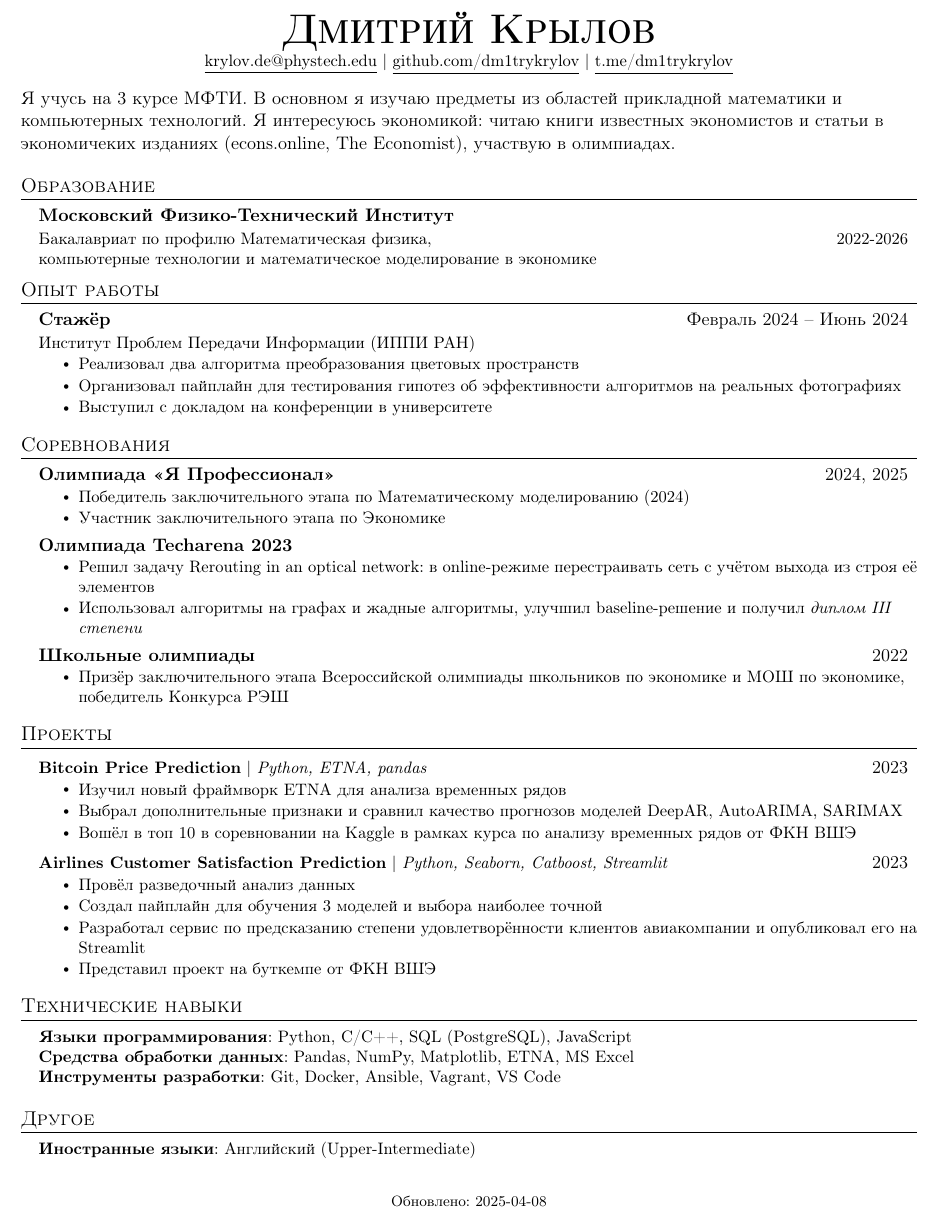
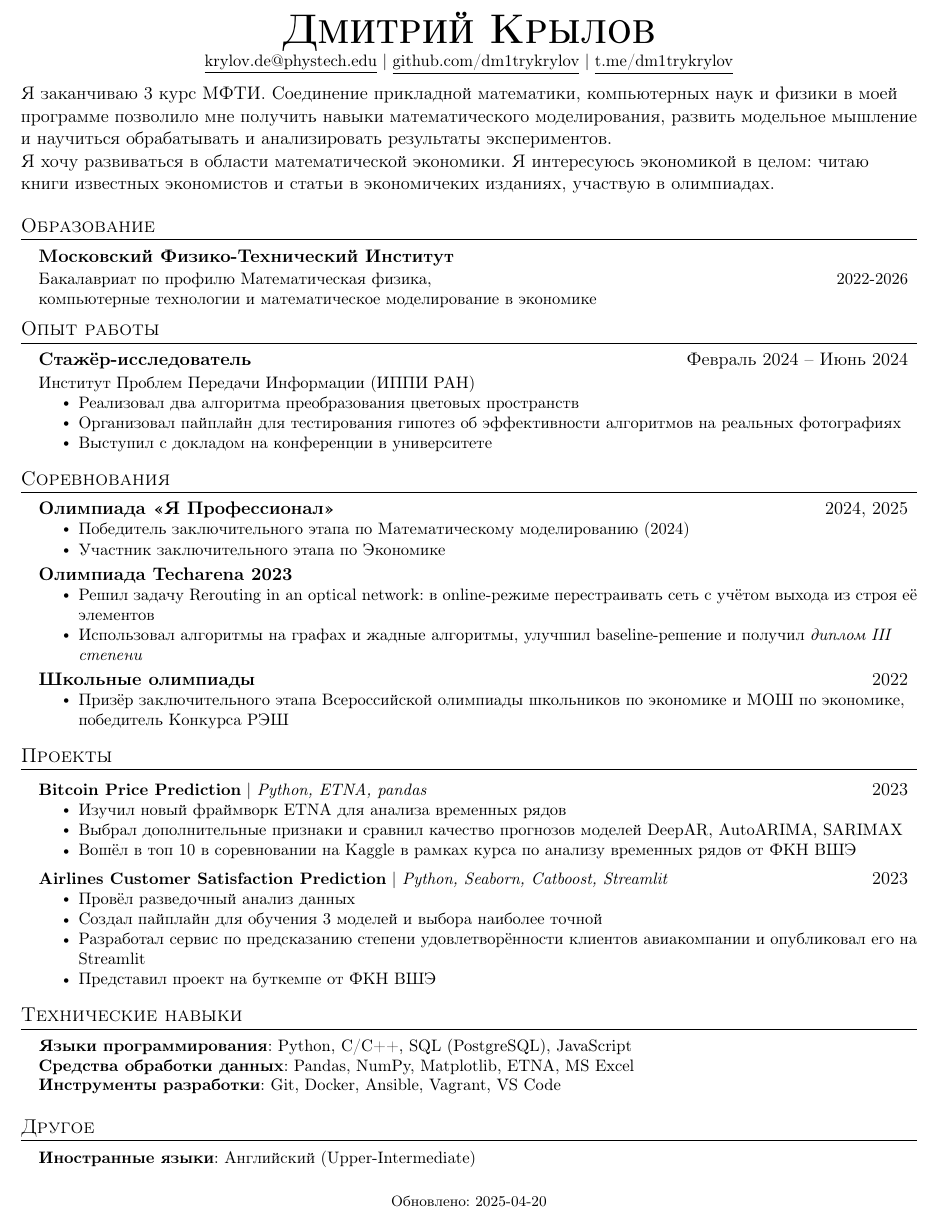
Before and after one commit to dm1trykrylov/dm1trykrylov, a LaTeX CV (cv_econ_ru.tex, which reads sections/econ/01-summary_ru.tex, sections/econ/03-competitions_ru.tex, style.sty): part of the page, cut so that both start at the same text. Compiled offline with pdfLaTeX.

Commit message:
Update ru CVs

```diff
--- a/cv_econ_ru.tex
+++ b/cv_econ_ru.tex
@@ -9,7 +9,7 @@
 
 \usepackage{style}
 
-\DTMsavedate{update}{2025-04-08}
+\DTMsavedate{update}{2025-04-20}
 
 %-------------------------------------------
 %%%%%%  RESUME STARTS HERE  %%%%%%%%%%%%%%%%%%%%%%%%%%%%
--- a/sections/econ/01-summary_ru.tex
+++ b/sections/econ/01-summary_ru.tex
@@ -1,3 +1,7 @@
-Я учусь на 3 курсе МФТИ.
-В основном я изучаю предметы из областей прикладной математики и компьютерных технологий.
-Я интересуюсь экономикой: читаю книги известных экономистов и статьи в экономичеких изданиях (econs.online, The Economist), участвую в олимпиадах.
+Я заканчиваю 3 курс МФТИ.
+Соединение прикладной математики, компьютерных наук и физики в моей программе позволило мне получить навыки математического моделирования,
+развить модельное мышление и научиться обрабатывать и анализировать результаты экспериментов.
+
+Я хочу развиваться в области математической экономики.
+Я интересуюсь экономикой в целом: читаю книги известных экономистов и статьи в экономичеких изданиях,
+участвую в олимпиадах.
--- a/sections/econ/03-competitions_ru.tex
+++ b/sections/econ/03-competitions_ru.tex
@@ -1,21 +1,21 @@
 \section{Соревнования}
 \resumeSubHeadingListStart
 
-\resumeCompetitionheading
+\resumeCompetitionHeading
 {Олимпиада <<Я Профессионал>>}{2024, 2025}{}{}
 \resumeItemListStart
 \resumeItem{Победитель заключительного этапа по Математическому моделированию (2024)}
 \resumeItem{Участник заключительного этапа по Экономике}
 \resumeItemListEnd
 
-\resumeCompetitionheading
+\resumeCompetitionHeading
 {Олимпиада Techarena 2023}{}{}{}
 \resumeItemListStart
 \resumeItem{Решил задачу Rerouting in an optical network: в online-режиме перестраивать сеть с учётом выхода из строя её элементов}
 \resumeItem{Использовал алгоритмы на графах и жадные алгоритмы, улучшил baseline-решение и получил \textit{диплом III степени}}
 \resumeItemListEnd
 
-\resumeCompetitionheading
+\resumeCompetitionHeading
 {Школьные олимпиады}{2022}{}{}
 \resumeItemListStart
 \resumeItem{Призёр заключительного этапа Всероссийской олимпиады школьников по экономике и МОШ по экономике, победитель Конкурса РЭШ}
--- a/style.sty
+++ b/style.sty
@@ -83,7 +83,7 @@
     \end{tabular*}\vspace{-6pt}
 }
 
-\newcommand{\resumeCompetitionheading}[2]{
+\newcommand{\resumeCompetitionHeading}[2]{
   \vspace{-2pt}\item
     \begin{tabular*}{0.97\textwidth}[t]{l@{\extracolsep{\fill}}r}
       \textbf{#1} & #2 \\
```
Also changed, not shown: cv_ru.tex (+1 -1 lines), sections/base/03-competitions_ru.tex (+5 -5 lines), sections/base/04-experience_ru.tex (+1 -1 lines).
